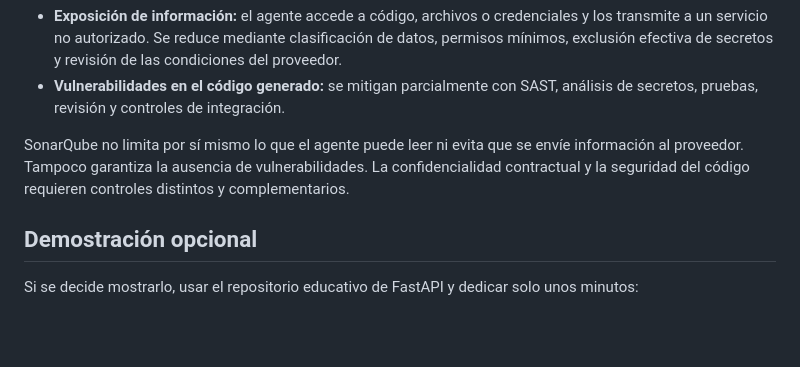
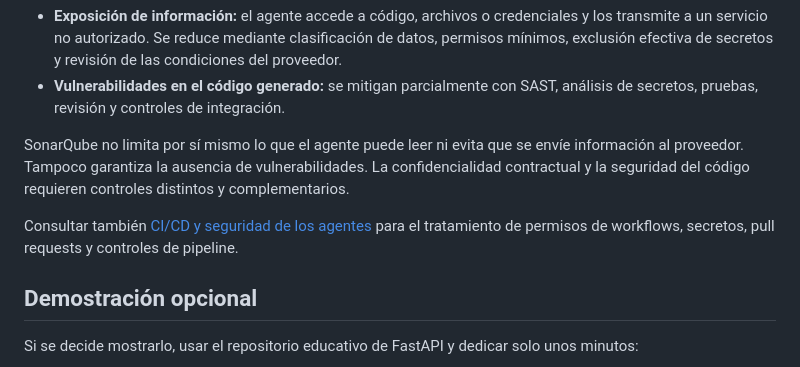
Before and after one commit to sigdeletras/ai-nda, a Markdown page: docs/sast-sonarqube-charla.md, the part around the change. GitHub-like rendering; blank space fills up the shorter version.

Commit message:
docs: link SAST guidance to CI/CD section

```diff
--- a/docs/sast-sonarqube-charla.md
+++ b/docs/sast-sonarqube-charla.md
@@ -38,6 +38,8 @@ Distinguir dos riesgos:
 
 SonarQube no limita por sí mismo lo que el agente puede leer ni evita que se envíe información al proveedor. Tampoco garantiza la ausencia de vulnerabilidades. La confidencialidad contractual y la seguridad del código requieren controles distintos y complementarios.
 
+Consultar también [CI/CD y seguridad de los agentes](ci-cd-ia-agentica.md) para el tratamiento de permisos de workflows, secretos, pull requests y controles de pipeline.
+
 ## Demostración opcional
 
 Si se decide mostrarlo, usar el repositorio educativo de FastAPI y dedicar solo unos minutos:
```
